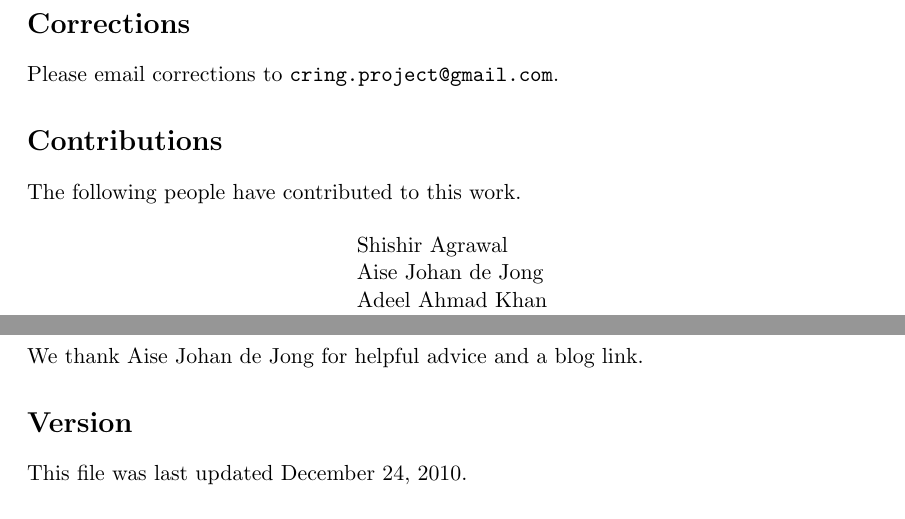
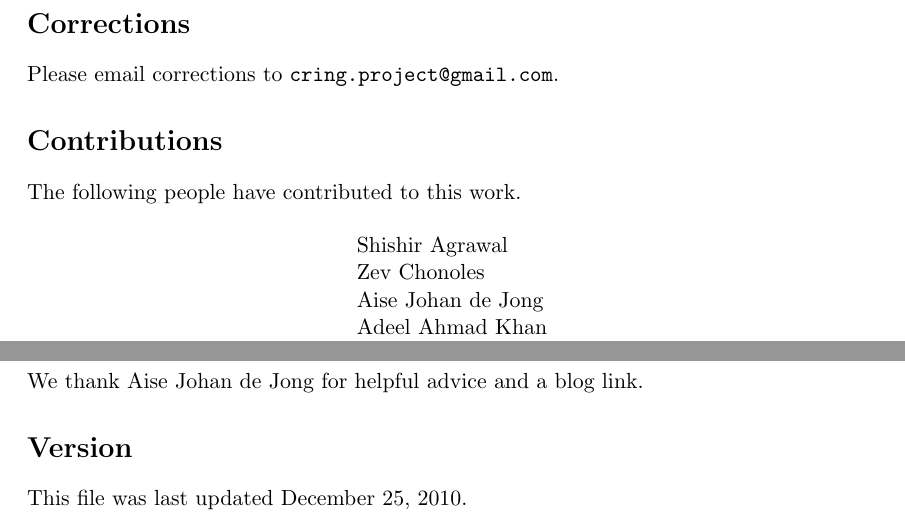
Before and after one commit to aisejohan/cring, a LaTeX thesis (CRing.tex, which reads other/contributors.tex, other/lastupdated.tex): two parts of page 4 of 261, joined at a grey line, cut so that both start at the same text. Compiled offline with pdfLaTeX.

Commit message:
updated contributor list

```diff
--- a/other/contributors.tex
+++ b/other/contributors.tex
@@ -1,4 +1,5 @@
 Shishir Agrawal\\
+Zev Chonoles\\
 Aise Johan de Jong\\
 Adeel Ahmad Khan\\
 Geoffrey Lee\\
--- a/other/lastupdated.tex
+++ b/other/lastupdated.tex
@@ -1 +1 @@
-December 24, 2010.
+December 25, 2010.
```
